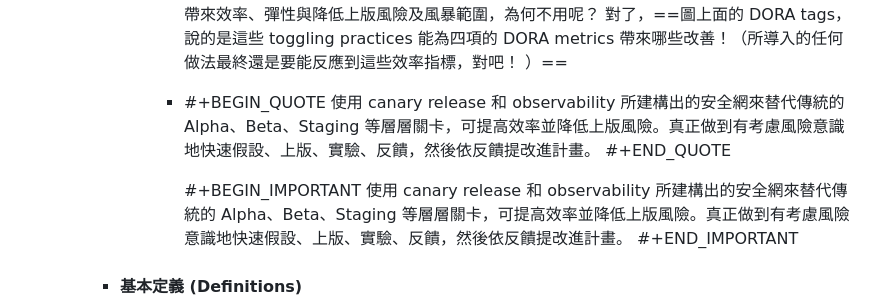
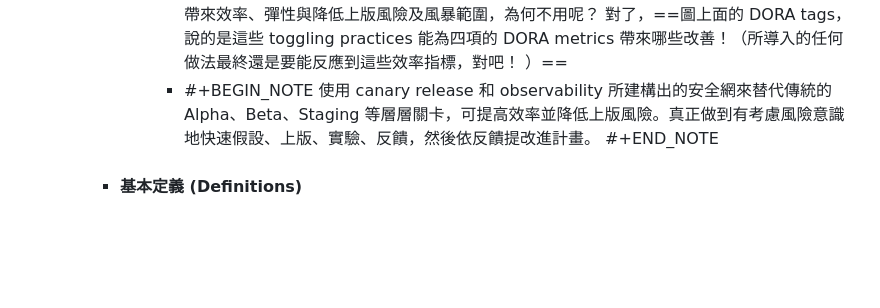
Before and after one commit to pofengliu/devops-notes, a Markdown page: pages/Community Driven DevOps.md, the part around the change. GitHub-like rendering; blank space fills up the shorter version.

Commit message:
Auto saved by Logseq

```diff
--- a/pages/Community Driven DevOps.md
+++ b/pages/Community Driven DevOps.md
@@ -40,13 +40,9 @@ type:: blogpost
 				- ![](https://files.speakerdeck.com/presentations/8e24732701ff45af870421e9abd29e4a/slide_17.jpg)
 				  ==想要快，最好、最安全的起手勢就是 Trunk-based 加上 feature toggling。這邊講最安全是因為你在網路上可以找到太多的成功案例、教材、工法與工具==。單主幹開發細節在這就不多說，但一個功能開關（feature toggle）可以讓你把未完成的代碼藏起來讓你每天可以至少跟主幹合併一次做到真正的 CI。另外同一個開關可以讓 QA 打開來做手動測試却不會影響到同一個環境上的 regression CI bot，還能 staged rollout  DB migration 確認沒有效能問題，更不用說拿來做後續的 canary release 及 A/B testing。功能開關使用情境之多，能帶來效率、彈性與降低上版風險及風暴範圍，為何不用呢？
 				  對了，==圖上面的 DORA tags，說的是這些 toggling practices 能為四項的 DORA metrics 帶來哪些改善！（所導入的任何做法最終還是要能反應到這些效率指標，對吧！ ）==
-				- #+BEGIN_QUOTE
+				- #+BEGIN_NOTE
 				  使用 canary release 和 observability 所建構出的安全網來替代傳統的 Alpha、Beta、Staging 等層層關卡，可提高效率並降低上版風險。真正做到有考慮風險意識地快速假設、上版、實驗、反饋，然後依反饋提改進計畫。
-				  #+END_QUOTE
-
-				  #+BEGIN_IMPORTANT
-				  使用 canary release 和 observability 所建構出的安全網來替代傳統的 Alpha、Beta、Staging 等層層關卡，可提高效率並降低上版風險。真正做到有考慮風險意識地快速假設、上版、實驗、反饋，然後依反饋提改進計畫。
-				  #+END_IMPORTANT
+				  #+END_NOTE
 		- #### 基本定義 (Definitions)
 			- ![](https://files.speakerdeck.com/presentations/8e24732701ff45af870421e9abd29e4a/slide_18.jpg)
 			- 持續交付書中，特別是CI、CD 的定義對於 RD 非常重要，每一個定義背後都有其存在的理由。選擇性地採納或拒絕某些做法，一般正是導致轉型失敗的主因。所以當團隊找我討論，這樣做好不好，那樣做行不行的時候，我都是拿這些 definitions 來跟大家解釋。因此 resources 或 schedule 等因素都有空間可以討論，但這些 essential rules 是沒有辦法妥協的，這是要跟團隊達成的共識。 這些作法很多都是反人性的，但 DevOps 這幾年的發展已經證明這跟行業別、公司大小都無關，其實都是做得到的，重點是要去了解每一項背後所代表的意義。
```
